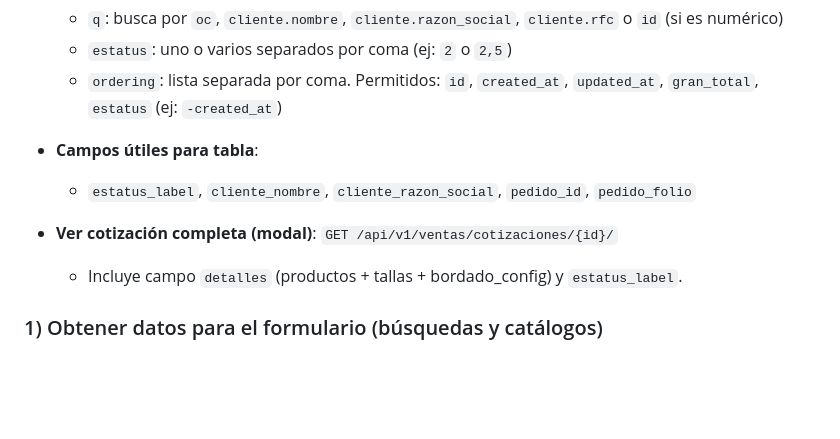
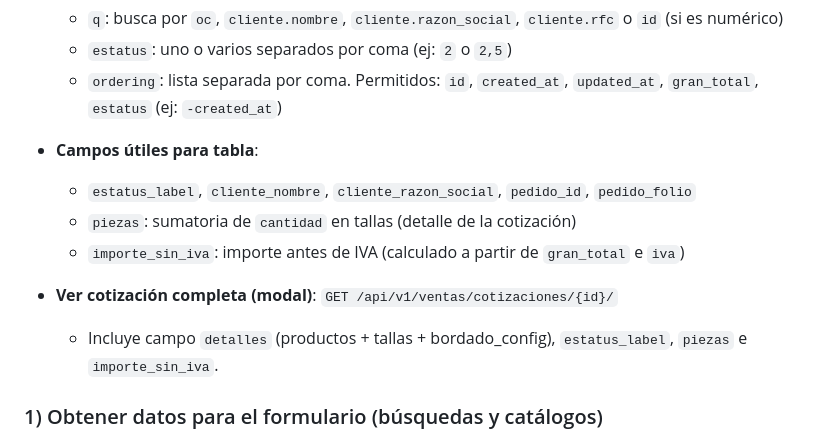
Before and after one commit to DISTinTheHouse/nucleo-erp, a Markdown page: DOCUMENTACION_API.md, the part around the change. Rendered like a GitHub page; blank space fills up the shorter version.

Commit message:
Docs: cotizaciones (piezas/importe_sin_iva) y serigrafia/reflejante

```diff
--- a/DOCUMENTACION_API.md
+++ b/DOCUMENTACION_API.md
@@ -747,9 +747,11 @@ El vendedor realiza el onboarding desde **Cotizaciones**. Al guardar la cotizaci
   - `ordering`: lista separada por coma. Permitidos: `id`, `created_at`, `updated_at`, `gran_total`, `estatus` (ej: `-created_at`)
 - **Campos útiles para tabla**:
   - `estatus_label`, `cliente_nombre`, `cliente_razon_social`, `pedido_id`, `pedido_folio`
+  - `piezas`: sumatoria de `cantidad` en tallas (detalle de la cotización)
+  - `importe_sin_iva`: importe antes de IVA (calculado a partir de `gran_total` e `iva`)
 
 - **Ver cotización completa (modal)**: `GET /api/v1/ventas/cotizaciones/{id}/`
-  - Incluye campo `detalles` (productos + tallas + bordado_config) y `estatus_label`.
+  - Incluye campo `detalles` (productos + tallas + bordado_config), `estatus_label`, `piezas` e `importe_sin_iva`.
 
 ### 1) Obtener datos para el formulario (búsquedas y catálogos)
 
```
Also changed, not shown: doc/dbdiagram.io.md (+4 -0 lines).
